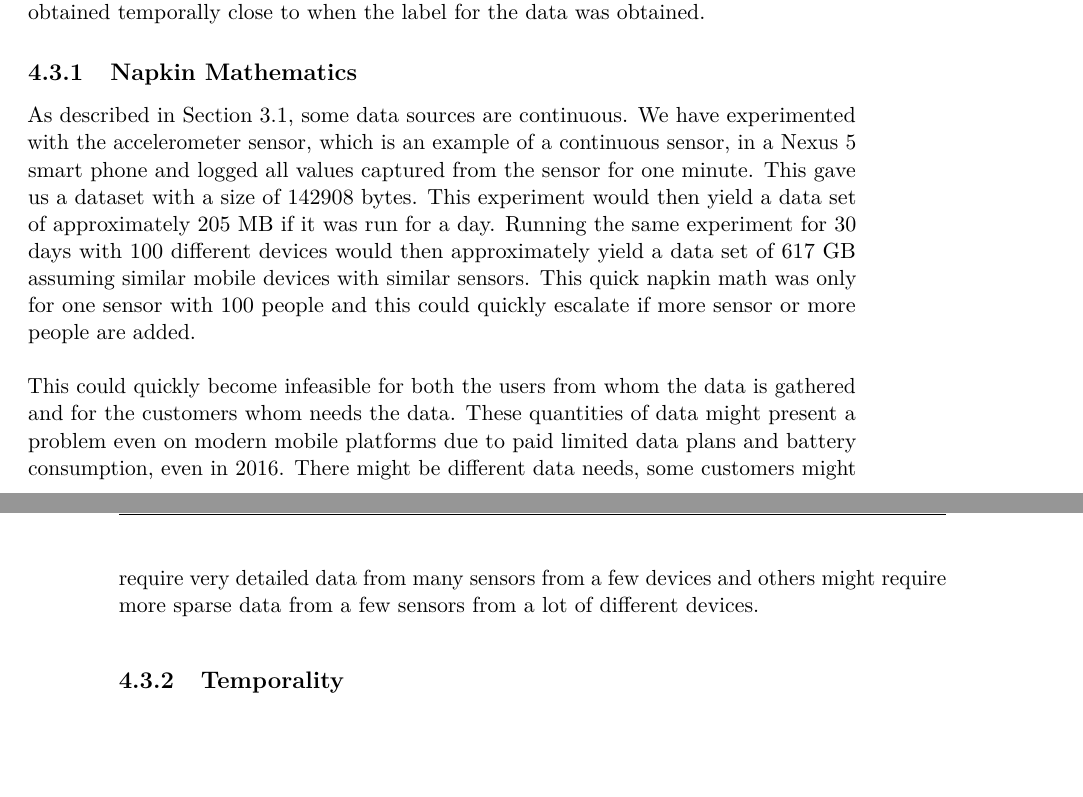
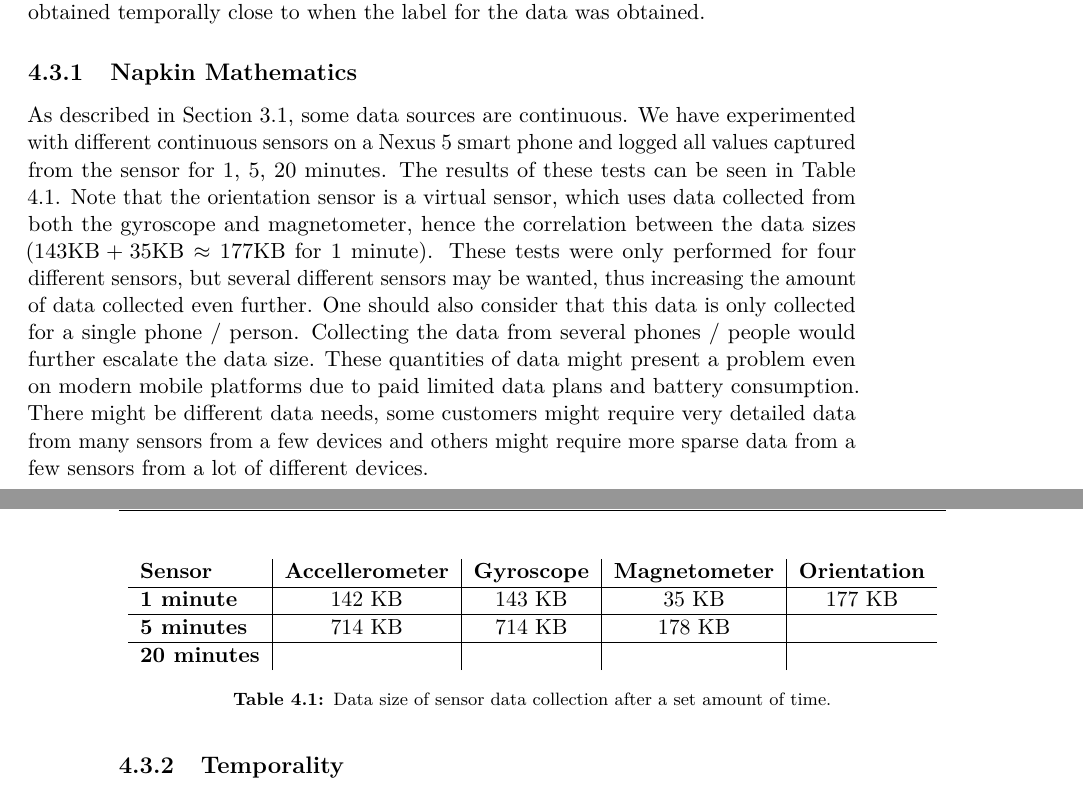
Before and after one commit to Shaderex/SW8-Report, a LaTeX thesis (super_main.tex, which reads content/unsorted/sensor_providers.tex): two parts of pages 22 and 23 of 27, joined at a grey line, cut so that both start at the same text, the shorter picture padded with empty space. Compiled offline with pdfLaTeX.

Commit message:
Add a more experimental approach to the napkin math section

```diff
--- a/content/unsorted/sensor_providers.tex
+++ b/content/unsorted/sensor_providers.tex
@@ -8,9 +8,20 @@ We have implemented a threaded abstraction over the different data sources that
 \subsection{Napkin Mathematics}
 \label{sub:napkin_mathematics}
 
-As described in \secref{sec:availability_of_data_sources}, some data sources are continuous. We have experimented with the accelerometer sensor, which is an example of a continuous sensor, in a Nexus 5 smart phone and logged all values captured from the sensor for one minute. This gave us a dataset with a size of 142908 bytes. This experiment would then yield a data set of approximately 205 MB if it was run for a day. Running the same experiment for 30 days with 100 different devices would then approximately yield a data set of 617 GB assuming similar mobile devices with similar sensors. This quick napkin math was only for one sensor with 100 people and this could quickly escalate if more sensor or more people are added.
-\\\\
-This could quickly become infeasible for both the users from whom the data is gathered and for the customers whom needs the data. These quantities of data might present a problem even on modern mobile platforms due to paid limited data plans and battery consumption, even in 2016. There might be different data needs, some customers might require very detailed data from many sensors from a few devices and others might require more sparse data from a few sensors from a lot of different devices.
+%This gave us a dataset with a size of 142908 bytes. This experiment would then yield a data set of approximately 205 MB if it was run for a day. Running the same experiment for 30 days with 100 different devices would then approximately yield a data set of 617 GB assuming similar mobile devices with similar sensors. This quick napkin math was only for one sensor with 100 people and this could quickly escalate if more sensor or more people are added.
+As described in \secref{sec:availability_of_data_sources}, some data sources are continuous. We have experimented with different continuous sensors on a Nexus 5 smart phone and logged all values captured from the sensor for 1, 5, 20 minutes. The results of these tests can be seen in \tabref{tab:sensor_experiment}. Note that the orientation sensor is a virtual sensor, which uses data collected from both the gyroscope and magnetometer, hence the correlation between the data sizes ($143 \text{KB} + 35  \text{KB} \approx 177  \text{KB}$ for 1 minute). These tests were only performed for four different sensors, but several different sensors may be wanted, thus increasing the amount of data collected even further. One should also consider that this data is only collected for a single phone / person. Collecting the data from several phones / people would further escalate the data size. These quantities of data might present a problem even on modern mobile platforms due to paid limited data plans and battery consumption. There might be different data needs, some customers might require very detailed data from many sensors from a few devices and others might require more sparse data from a few sensors from a lot of different devices.
+
+\begin{table}[!htbp]
+\centering
+\begin{tabular}{l|c|c|c|c}
+\textbf{Sensor}     & \textbf{Accellerometer} & \textbf{Gyroscope} & \textbf{Magnetometer} & \textbf{Orientation} \\ \hline
+\textbf{1 minute}   & 142 KB                  & 143 KB             & 35 KB                 & 177 KB               \\ \hline
+\textbf{5 minutes}  & 714 KB                  & 714 KB             & 178 KB                &                      \\ \hline
+\textbf{20 minutes} &                         &                    &                       &
+\end{tabular}
+\caption{Data size of sensor data collection after a set amount of time.}
+\label{tab:sensor_experiment}
+\end{table}
 
 % Træls for bruge
 % Træls for folk der kan bruge data
```
